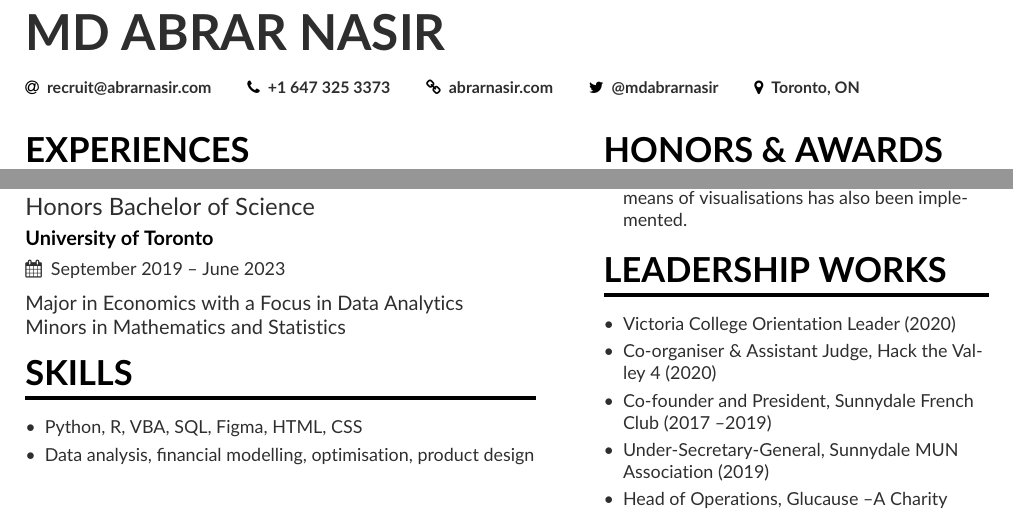
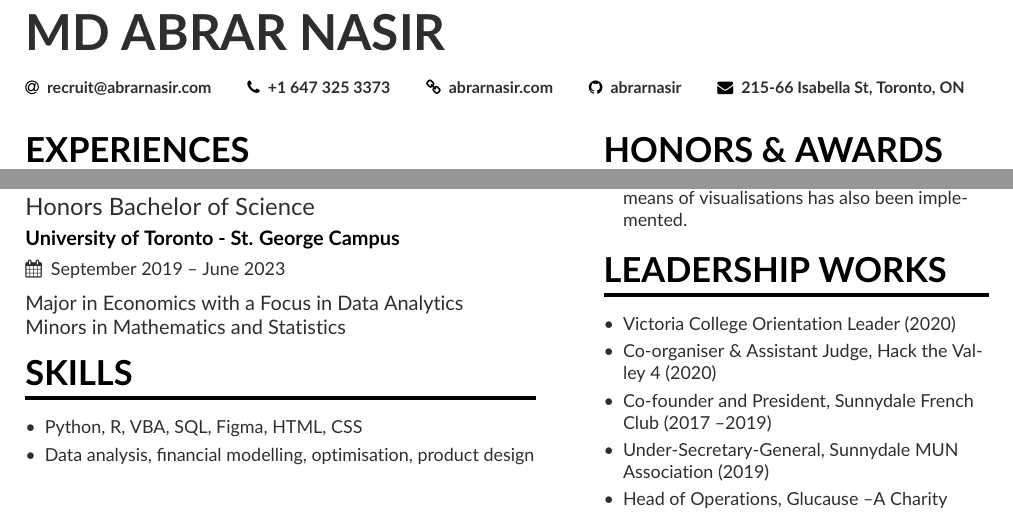
Before and after one commit to abrarnasir/Resume, a LaTeX CV (main.tex): two parts of the page, joined at a grey line, cut so that both start at the same text. Compiled offline with pdfLaTeX.

Commit message:
Adding changes to contact bar

```diff
--- a/main.tex
+++ b/main.tex
@@ -22,8 +22,6 @@
 \renewcommand{\itemmarker}{{\small\textbullet}}
 \renewcommand{\ratingmarker}{\faCircle}
 
-\addbibresource{sample.bib}
-
 \begin{document}
 \name{MD ABRAR NASIR}
 \tagline{}
@@ -31,8 +29,8 @@
   \email{\href{mailto:recruit@abrarnasir.com}{recruit@abrarnasir.com}}
   \phone{\href{tel:16473253373}{+1 647 325 3373}}
   \homepage{\href{http://abrarnasir.com}{abrarnasir.com}}
-  \twitter{\href{https://twitter.com/MdAbrarNasir}{@mdabrarnasir}}
-  \location{Toronto, ON}
+  \github{\href{https://github.com/abrarnasir}{abrarnasir}}
+  \mailaddress{215-66 Isabella St, Toronto, ON}
 
 }
 
@@ -78,7 +76,7 @@
 \end{itemize}
 
 \cvsection{EDUCATION}
-\cvevent{Honors Bachelor of Science}{University of Toronto}{September 2019 -- June 2023}{}
+\cvevent{Honors Bachelor of Science}{University of Toronto - St. George Campus}{September 2019 -- June 2023}{}
 Major in Economics with a Focus in Data Analytics \\ Minors in Mathematics and Statistics
 
 \cvsection{SKILLS}
```
Also changed, not shown: abrarnasir_resume.pdf, 1 other file.
